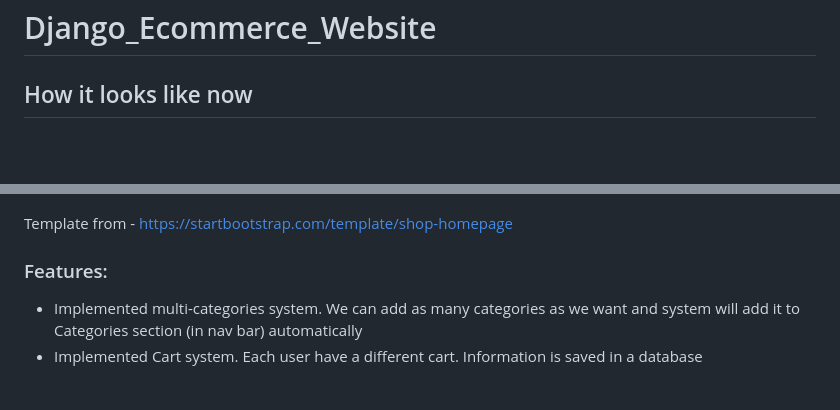
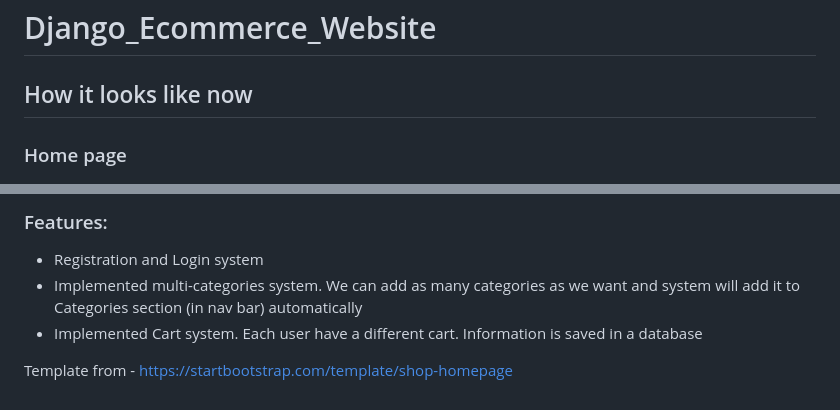
Before and after one commit to mkskh/Django_Ecommerce_Website, a Markdown page: README.md, 2 parts joined by grey strips. GitHub-like rendering; blank space fills up the shorter version.

```diff
--- a/README.md
+++ b/README.md
@@ -2,4 +2,6 @@
 
 ## How it looks like now
 
+### Home page
+
 ![home](./!resources/media/home2.png)
@@ -6,7 +22,8 @@
+### Features:
+- Registration and Login system
+- Implemented multi-categories system. We can add as many categories as we want and system will add it to Categories section (in nav bar) automatically
+- Implemented Cart system. Each user have a different cart. Information is saved in a database
+
 
 
 Template from - https://startbootstrap.com/template/shop-homepage
-
-### Features:
-- Implemented multi-categories system. We can add as many categories as we want and system will add it to Categories section (in nav bar) automatically
-- Implemented Cart system. Each user have a different cart. Information is saved in a database
```
Also changed, not shown: other parts of README.md (+14 -0 lines), !resources/media/cart.png (added), !resources/media/other_products.png (added), !resources/media/sort_by_category.png (added), 1 other file.
